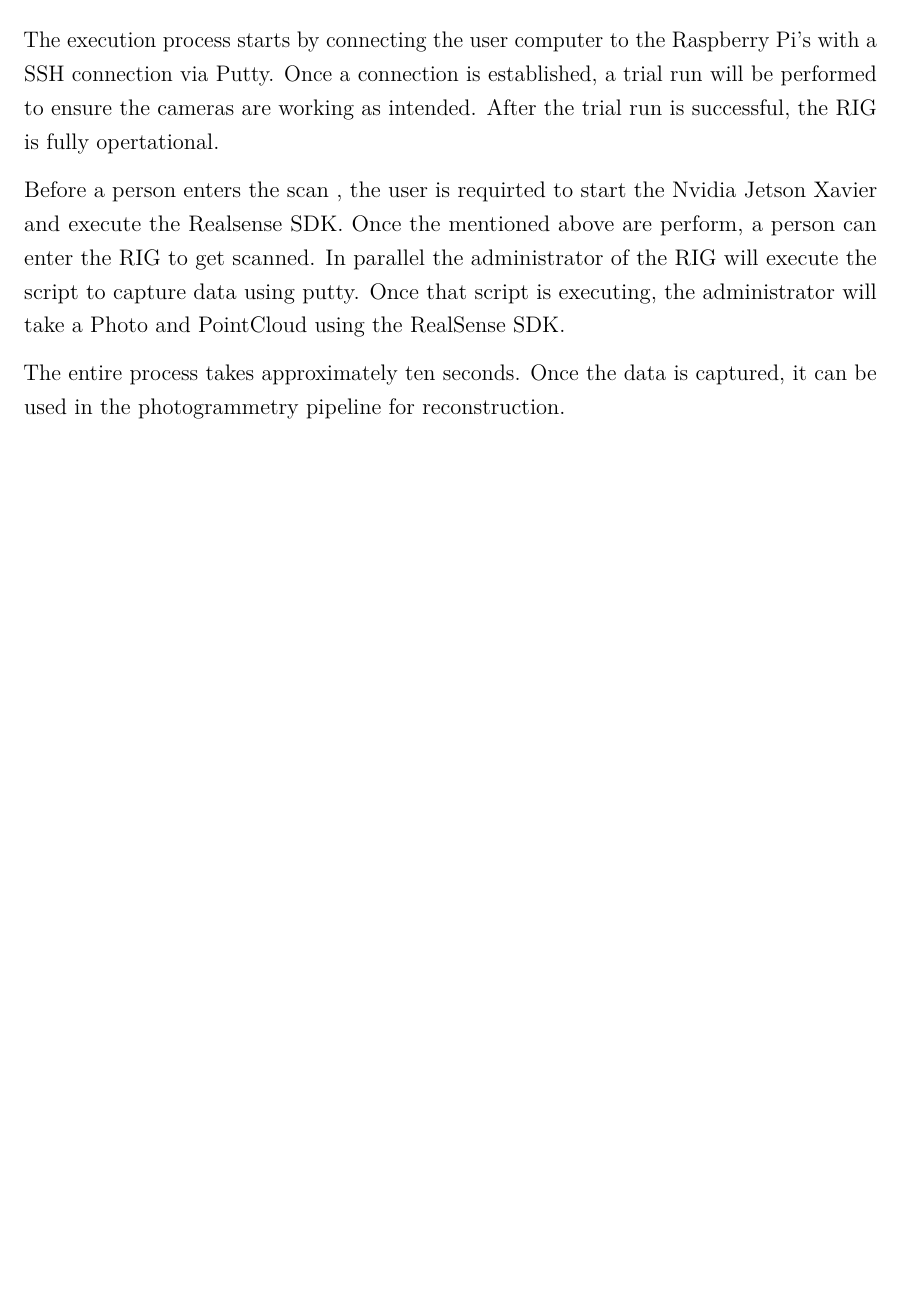
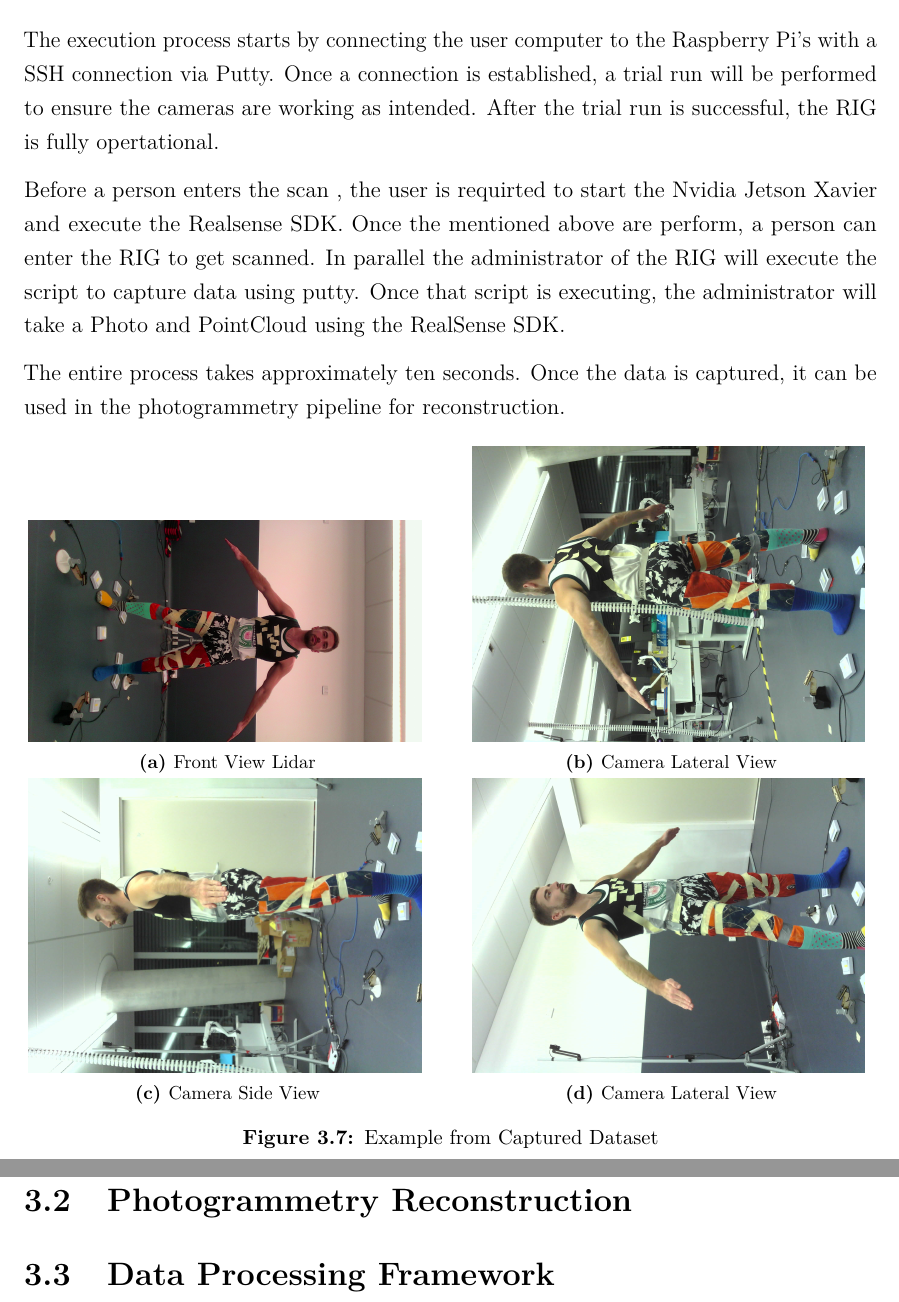
Before and after one commit to esteban-andrade/CapstoneDocuments, a LaTeX thesis (online references/Main Report/Captone.tex): part of page 45 of 55 before the commit and two parts of pages 45 and 46 of 56 after it, the two joined at a grey line, cut so that both start at the same text, the shorter picture padded with empty space. Compiled offline with pdfLaTeX; a missing bibliography style is replaced by a similar one.

Commit message:
update photogrammetry start

```diff
--- a/online references/Main Report/Captone.tex
+++ b/online references/Main Report/Captone.tex
@@ -1335,8 +1335,24 @@
 using the RealSense SDK.
 
 The entire process takes approximately ten seconds. Once the data is captured, it can be used in the photogrammetry pipeline for reconstruction.
+\begin{figure}[H]
+  \centering
+  \subfloat[Front View Lidar]{{\includegraphics[width=0.46\textwidth]{11_Color.png} }}
+  \qquad
+  \subfloat[Camera Lateral View]{{\includegraphics[width=0.46\textwidth]{A1-07-49-34.470.jpg} }}
+  \qquad
+  \subfloat[Camera Side View]{{\includegraphics[width=0.46\textwidth]{B2-07-49-34.331.jpg} }}
+  \qquad
+  \subfloat[Camera Lateral View]{{\includegraphics[width=0.46\textwidth]{C1-07-49-34.888.jpg} }}
+  \qquad
+  \caption{Example from Captured Dataset}
+  \label{fig:examples}
+\end{figure}
+
+\section{Photogrammetry Reconstruction}
 
 
+\section{Data Processing Framework}
 
 
 \chapter{Results}
```
Also changed, not shown: online references/Main Report/__latexindent_temp.tex (+16 -3 lines), online references/Main Report/images/11_Color.png (added), online references/Main Report/images/A1-07-49-34.470.jpg (added), online references/Main Report/images/B2-07-49-34.331.jpg (added), online references/Main Report/images/C1-07-49-34.888.jpg (added), online references/Main Report/Captone.tex (2 more changed lines).
